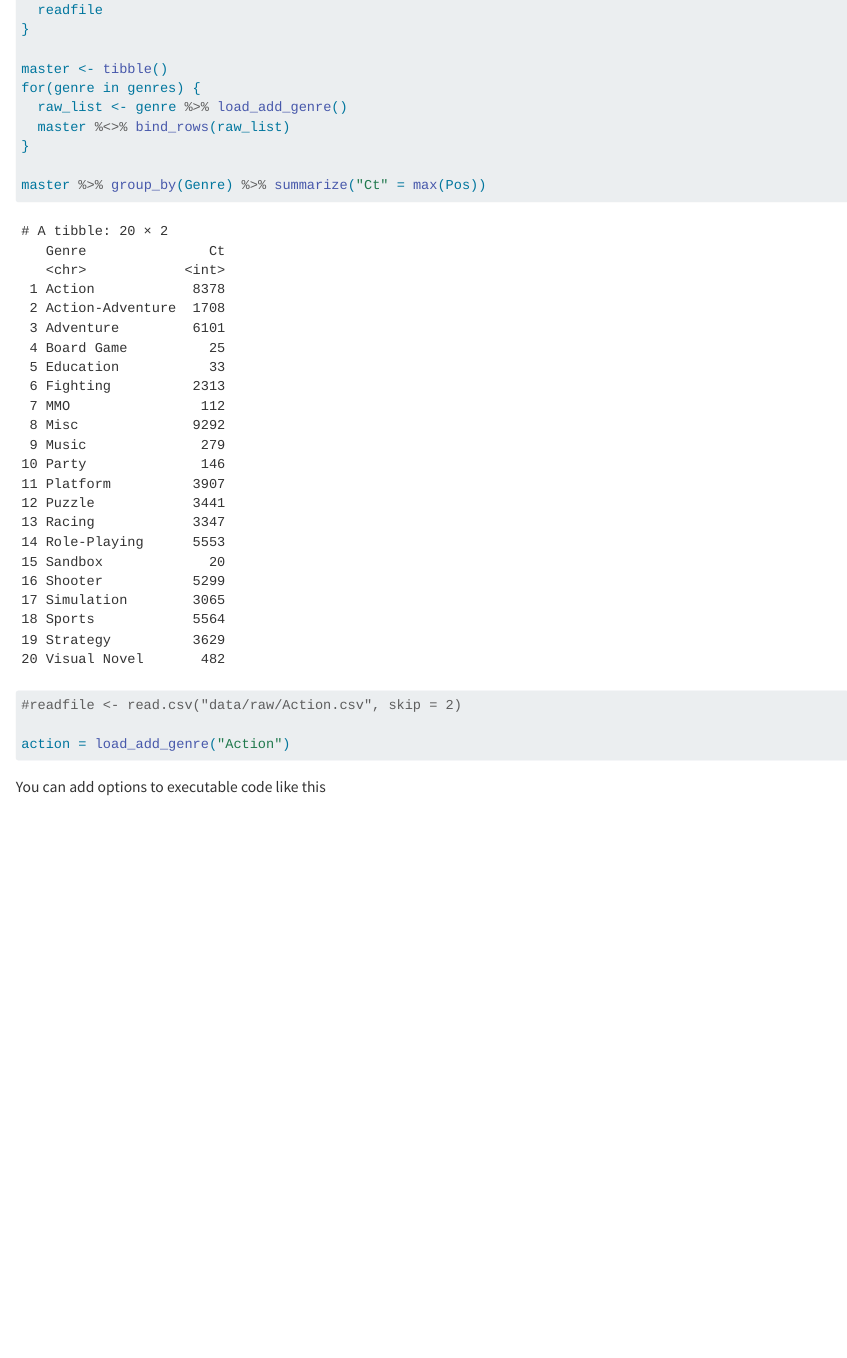
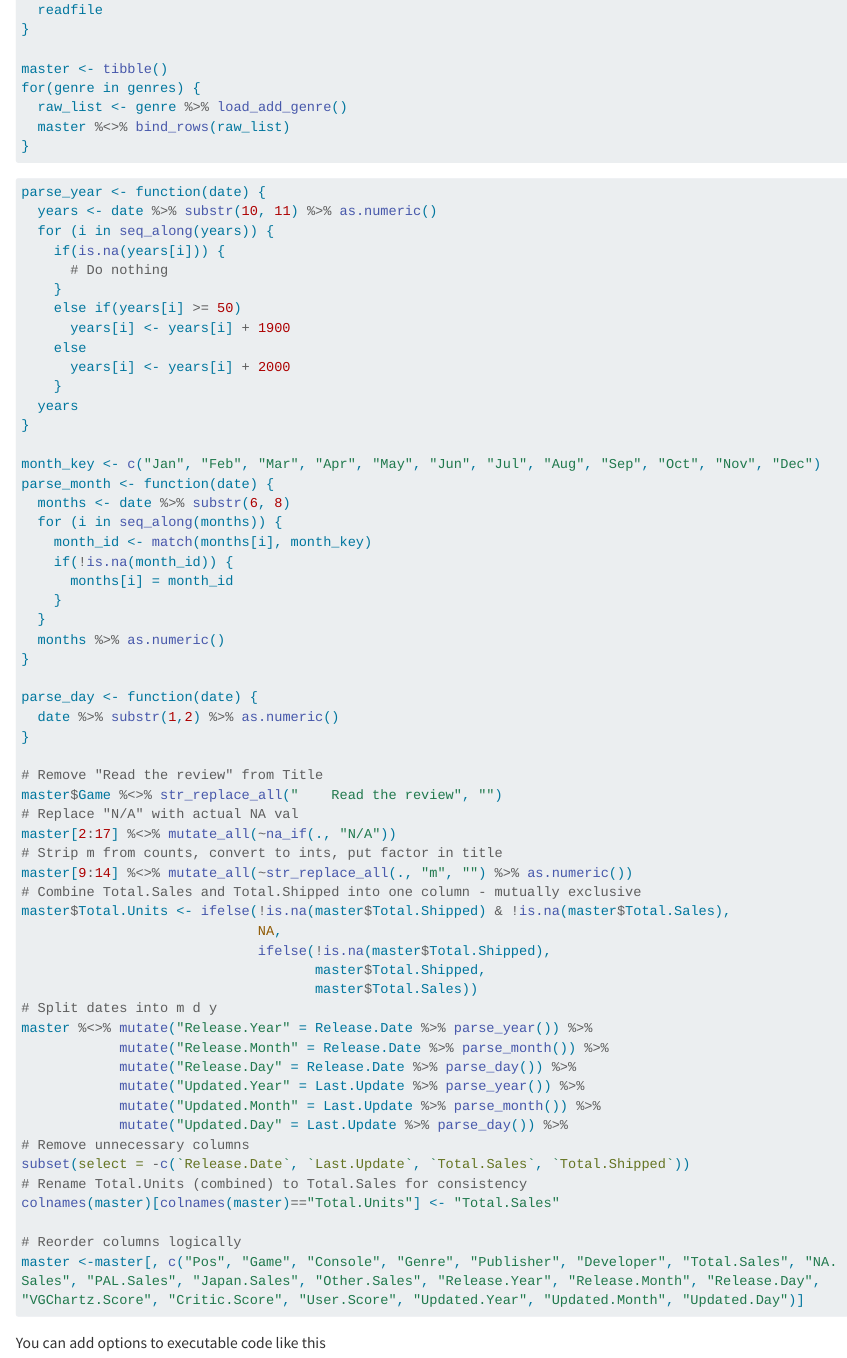
Before and after one commit to adamhaertter/Data-Science-Final, a Quarto document (final.qmd): the page in a window 1100 px wide, from 1260 px down. Rendered offline with R 4.5, knitr and Pandoc in place of Quarto, with nearby package versions; some code elsewhere in the file could not run offline; long lines of code are wrapped.

Commit message:
Tidy and combine data wip

````diff
--- a/final.qmd
+++ b/final.qmd
@@ -54,11 +54,69 @@ for(genre in genres) {
   master %<>% bind_rows(raw_list)
 }
 
-master %>% group_by(Genre) %>% summarize("Ct" = max(Pos))
 
-#readfile <- read.csv("data/raw/Action.csv", skip = 2)
+```
 
-action = load_add_genre("Action")
+```{r}
+
+parse_year <- function(date) {
+  years <- date %>% substr(10, 11) %>% as.numeric()
+  for (i in seq_along(years)) {
+    if(is.na(years[i])) {
+      # Do nothing
+    }
+    else if(years[i] >= 50)
+      years[i] <- years[i] + 1900
+    else
+      years[i] <- years[i] + 2000
+    }
+  years
+}
+
+month_key <- c("Jan", "Feb", "Mar", "Apr", "May", "Jun", "Jul", "Aug", "Sep", "Oct", "Nov", "Dec")
+parse_month <- function(date) {
+  months <- date %>% substr(6, 8)
+  for (i in seq_along(months)) {
+    month_id <- match(months[i], month_key)
+    if(!is.na(month_id)) {
+      months[i] = month_id
+    }
+  }
+  months %>% as.numeric()
+}
+
+parse_day <- function(date) {
+  date %>% substr(1,2) %>% as.numeric()
+}
+
+# Remove "Read the review" from Title
+master$Game %<>% str_replace_all("    Read the review", "")
+# Replace "N/A" with actual NA val
+master[2:17] %<>% mutate_all(~na_if(., "N/A"))
+# Strip m from counts, convert to ints, put factor in title
+master[9:14] %<>% mutate_all(~str_replace_all(., "m", "") %>% as.numeric())
+# Combine Total.Sales and Total.Shipped into one column - mutually exclusive
+master$Total.Units <- ifelse(!is.na(master$Total.Shipped) & !is.na(master$Total.Sales),
+                             NA,
+                             ifelse(!is.na(master$Total.Shipped),
+                                    master$Total.Shipped,
+                                    master$Total.Sales))
+# Split dates into m d y
+master %<>% mutate("Release.Year" = Release.Date %>% parse_year()) %>%
+            mutate("Release.Month" = Release.Date %>% parse_month()) %>%
+            mutate("Release.Day" = Release.Date %>% parse_day()) %>%
+            mutate("Updated.Year" = Last.Update %>% parse_year()) %>%
+            mutate("Updated.Month" = Last.Update %>% parse_month()) %>%
+            mutate("Updated.Day" = Last.Update %>% parse_day()) %>%
+# Remove unnecessary columns
+subset(select = -c(`Release.Date`, `Last.Update`, `Total.Sales`, `Total.Shipped`))
+# Rename Total.Units (combined) to Total.Sales for consistency
+colnames(master)[colnames(master)=="Total.Units"] <- "Total.Sales"
+
+# Reorder columns logically
+master <-master[, c("Pos", "Game", "Console", "Genre", "Publisher", "Developer", "Total.Sales", "NA.Sales", "PAL.Sales", "Japan.Sales", "Other.Sales", "Release.Year", "Release.Month", "Release.Day", "VGChartz.Score", "Critic.Score", "User.Score", "Updated.Year", "Updated.Month", "Updated.Day")]
+
+
 ```
 
 You can add options to executable code like this
````
